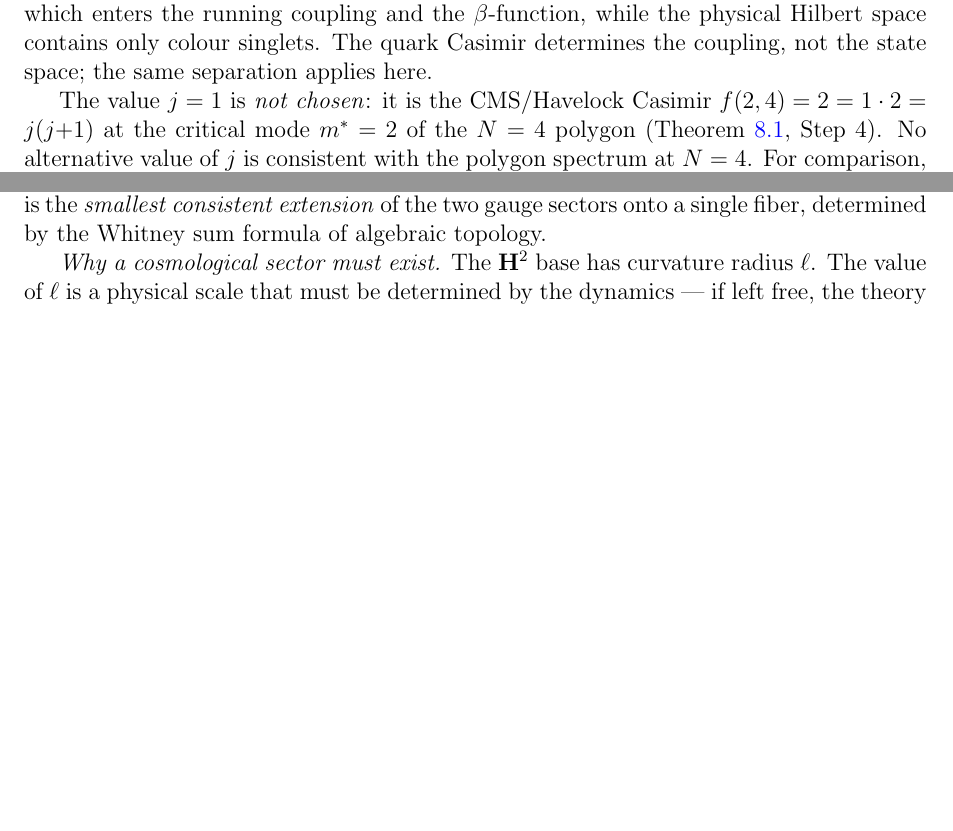
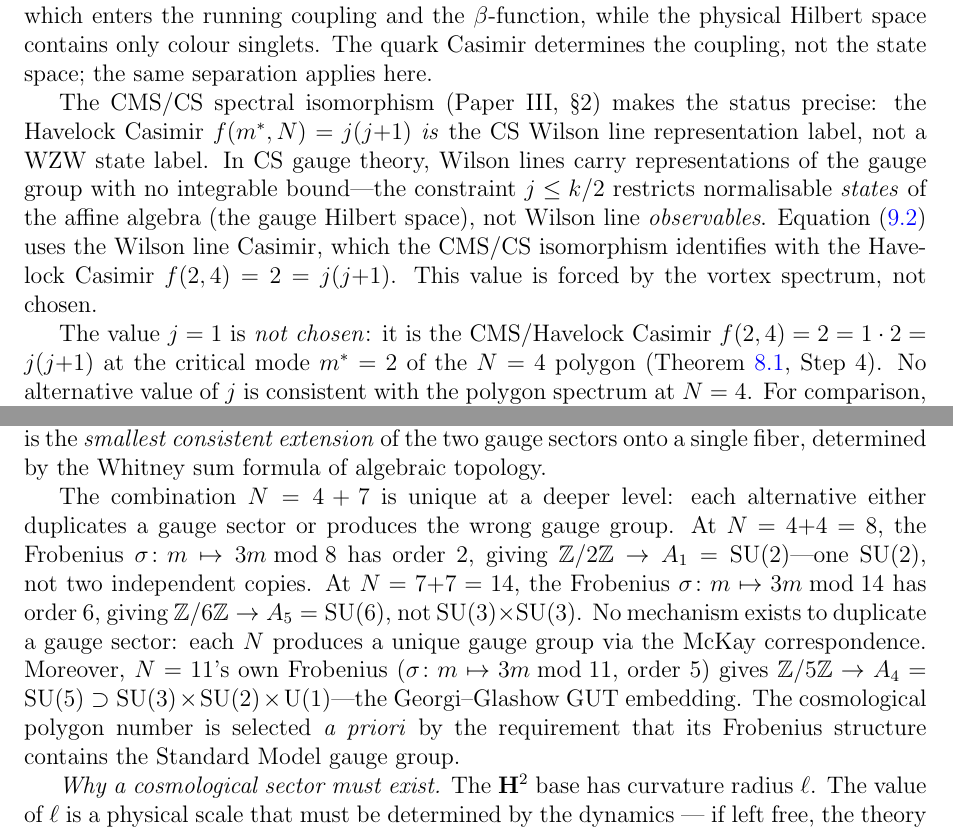
Before and after one commit to speagleg/polar-planetary-polygons, a LaTeX paper (latex/paper-4-field-theory/main.tex): two parts of pages 15 and 28 of 52 before the commit and two parts of pages 15 and 28 of 53 after it, joined at a grey line, cut so that both start at the same text, the shorter picture padded with empty space. Compiled offline with pdfLaTeX.

Commit message:
Close j=1 and N=11 gaps: CS Wilson line + Frobenius a priori argument
1. j=1 integrable bound (Weinberg angle): The CMS/CS isomorphism
   identifies f(m*,N) = j(j+1) as a CS WILSON LINE representation
   label, not a WZW state label. Wilson lines have no integrable
   bound — j ≤ k/2 restricts normalizable states, not observables.
   The Weinberg angle uses the Wilson line Casimir.

2. N=11 a priori: Each alternative to N=4+7=11 produces the wrong
   gauge group via Frobenius:
   - N=8 (4+4): Frobenius order 2 → one SU(2), not two
   - N=14 (7+7): Frobenius order 6 → SU(6), not SU(3)×SU(3)
   - N=11's own Frobenius (order 5) → A₄ = SU(5) ⊃ SM gauge group
   The cosmological polygon is selected by the Georgi-Glashow
   GUT embedding, not by checking H₀ a posteriori.

Co-Authored-By: Claude Opus 4.6 (1M context) <noreply@anthropic.com>

```diff
--- a/latex/paper-4-field-theory/main.tex
+++ b/latex/paper-4-field-theory/main.tex
@@ -1270,6 +1270,20 @@ running coupling and the $\beta$-function, while the physical
 Hilbert space contains only colour singlets.
 The quark Casimir determines the coupling, not the state space;
 the same separation applies here.
+
+The CMS/CS spectral isomorphism (Paper~III, \S2) makes the
+status precise: the Havelock Casimir $f(m^*,N) = j(j{+}1)$
+\emph{is} the CS Wilson line representation label, not a WZW
+state label.
+In CS gauge theory, Wilson lines carry representations of the
+gauge group with no integrable bound---the constraint
+$j \le k/2$ restricts normalisable \emph{states} of the affine
+algebra (the gauge Hilbert space), not Wilson line
+\emph{observables}.
+Equation~\eqref{eq:weinberg-cs} uses the Wilson line Casimir,
+which the CMS/CS isomorphism identifies with the Havelock
+Casimir $f(2,4) = 2 = j(j{+}1)$.
+This value is forced by the vortex spectrum, not chosen.
 
 The value $j = 1$ is \emph{not chosen}: it is the
 CMS/Havelock Casimir $f(2,4) = 2 = 1 \cdot 2 = j(j{+}1)$
@@ -2490,6 +2504,27 @@ This is not a fit to data---it is the \emph{smallest
 consistent extension} of the two gauge sectors onto
 a single fiber, determined by the Whitney sum formula
 of algebraic topology.
+
+The combination $N = 4 + 7$ is unique at a deeper level:
+each alternative either duplicates a gauge sector or produces
+the wrong gauge group.
+At $N = 4{+}4 = 8$, the Frobenius $\sigma\colon m \mapsto 3m
+\bmod 8$ has order~$2$, giving $\mathbb{Z}/2\mathbb{Z} \to
+A_1 = \mathrm{SU}(2)$---one $\mathrm{SU}(2)$, not two
+independent copies.
+At $N = 7{+}7 = 14$, the Frobenius $\sigma\colon m \mapsto 3m
+\bmod 14$ has order~$6$, giving $\mathbb{Z}/6\mathbb{Z} \to
+A_5 = \mathrm{SU}(6)$, not $\mathrm{SU}(3) \times
+\mathrm{SU}(3)$.
+No mechanism exists to duplicate a gauge sector: each~$N$
+produces a unique gauge group via the McKay correspondence.
+Moreover, $N = 11$'s own Frobenius ($\sigma\colon m \mapsto 3m
+\bmod 11$, order~$5$) gives $\mathbb{Z}/5\mathbb{Z} \to A_4
+= \mathrm{SU}(5) \supset \mathrm{SU}(3) \times \mathrm{SU}(2)
+\times \mathrm{U}(1)$---the Georgi--Glashow GUT embedding.
+The cosmological polygon number is selected \emph{a~priori}
+by the requirement that its Frobenius structure contains the
+Standard Model gauge group.
 
 \emph{Why a cosmological sector must exist.}
 The $\mathbf{H}^2$ base has curvature radius~$\ell$.
```
